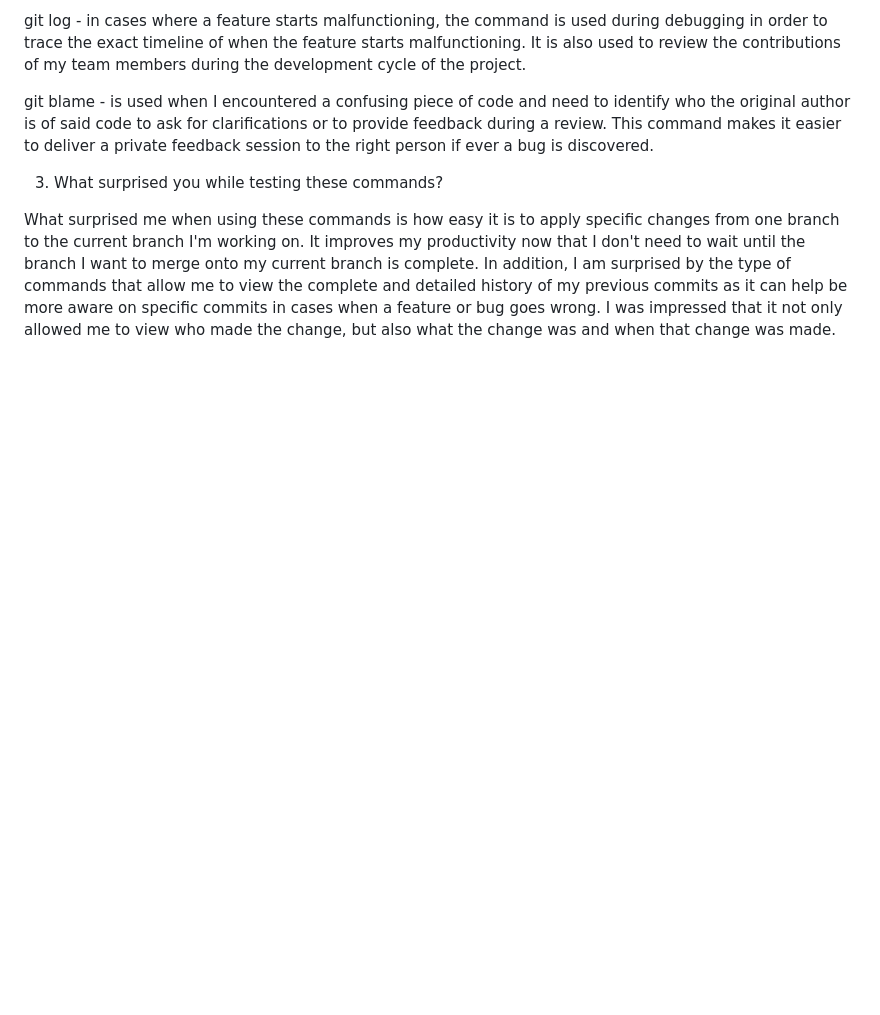
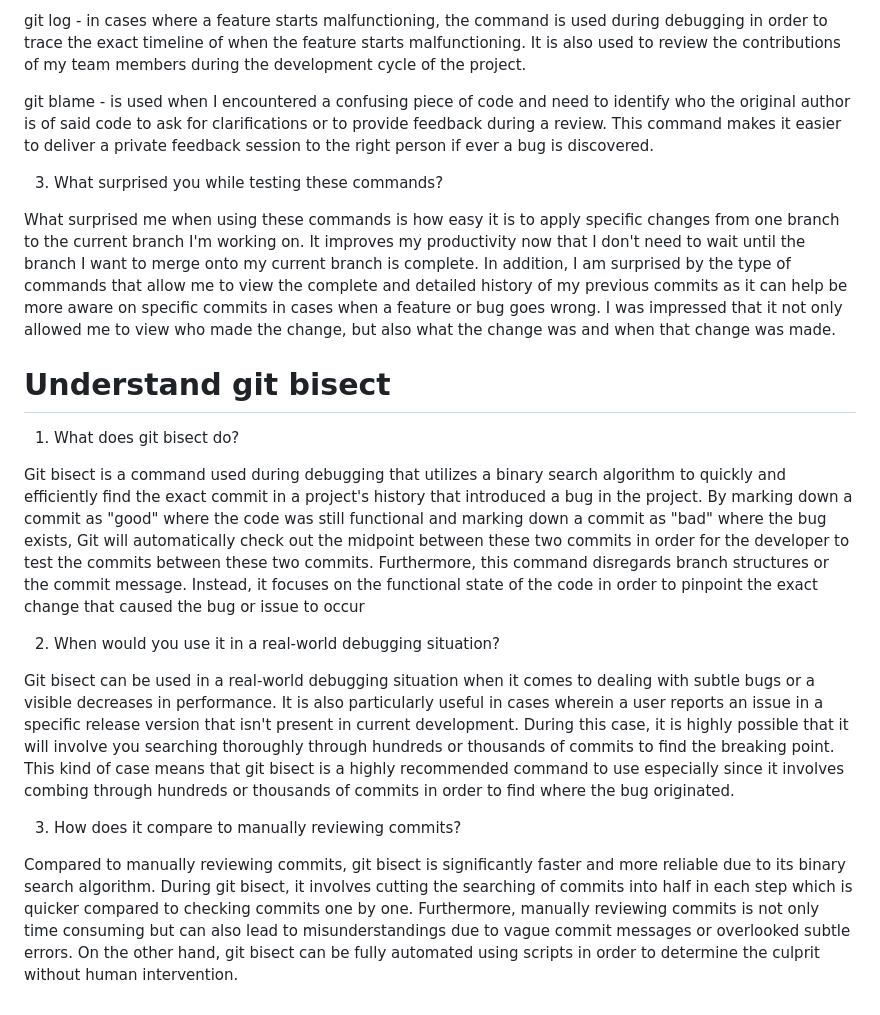
Before and after one commit to Mamon81/Lucero_intern_repo, a Markdown page: Milestones/milestones_3/git_understanding.md, the part around the change. Rendered like a GitHub page; blank space fills up the shorter version.

Commit message:
Modified git_understanding.md file to add git bisect section (Closes #43)

```diff
--- a/Milestones/milestones_3/git_understanding.md
+++ b/Milestones/milestones_3/git_understanding.md
@@ -53,3 +53,17 @@ git blame - is used when I encountered a confusing piece of code and need to ide
 3. What surprised you while testing these commands?
 
 What surprised me when using these commands is how easy it is to apply specific changes from one branch to the current branch I'm working on. It improves my productivity now that I don't need to wait until the branch I want to merge onto my current branch is complete. In addition, I am surprised by the type of commands that allow me to view the complete and detailed history of my previous commits as it can help be more aware on specific commits in cases when a feature or bug goes wrong. I was impressed that it not only allowed me to view who made the change, but also what the change was and when that change was made.
+
+# Understand git bisect
+
+1. What does git bisect do?
+
+Git bisect is a command used during debugging that utilizes a binary search algorithm to quickly and efficiently find the exact commit in a project's history that introduced a bug in the project. By marking down a commit as "good" where the code was still functional and marking down a commit as "bad" where the bug exists, Git will automatically check out the midpoint between these two commits in order for the developer to test the commits between these two commits. Furthermore, this command disregards branch structures or the commit message. Instead, it focuses on the functional state of the code in order to pinpoint the exact change that caused the bug or issue to occur
+
+2. When would you use it in a real-world debugging situation?
+
+Git bisect can be used in a real-world debugging situation when it comes to dealing with subtle bugs or a visible decreases in performance. It is also particularly useful in cases wherein a user reports an issue in a specific release version that isn't present in current development. During this case, it is highly possible that it will involve you searching thoroughly through hundreds or thousands of commits to find the breaking point. This kind of case means that git bisect is a highly recommended command to use especially since it involves combing through hundreds or thousands of commits in order to find where the bug originated.
+
+3. How does it compare to manually reviewing commits?
+
+Compared to manually reviewing commits, git bisect is significantly faster and more reliable due to its binary search algorithm. During git bisect, it involves cutting the searching of commits into half in each step which is quicker compared to checking commits one by one. Furthermore, manually reviewing commits is not only time consuming but can also lead to misunderstandings due to vague commit messages or overlooked subtle errors. On the other hand, git bisect can be fully automated using scripts in order to determine the culprit without human intervention.
```
